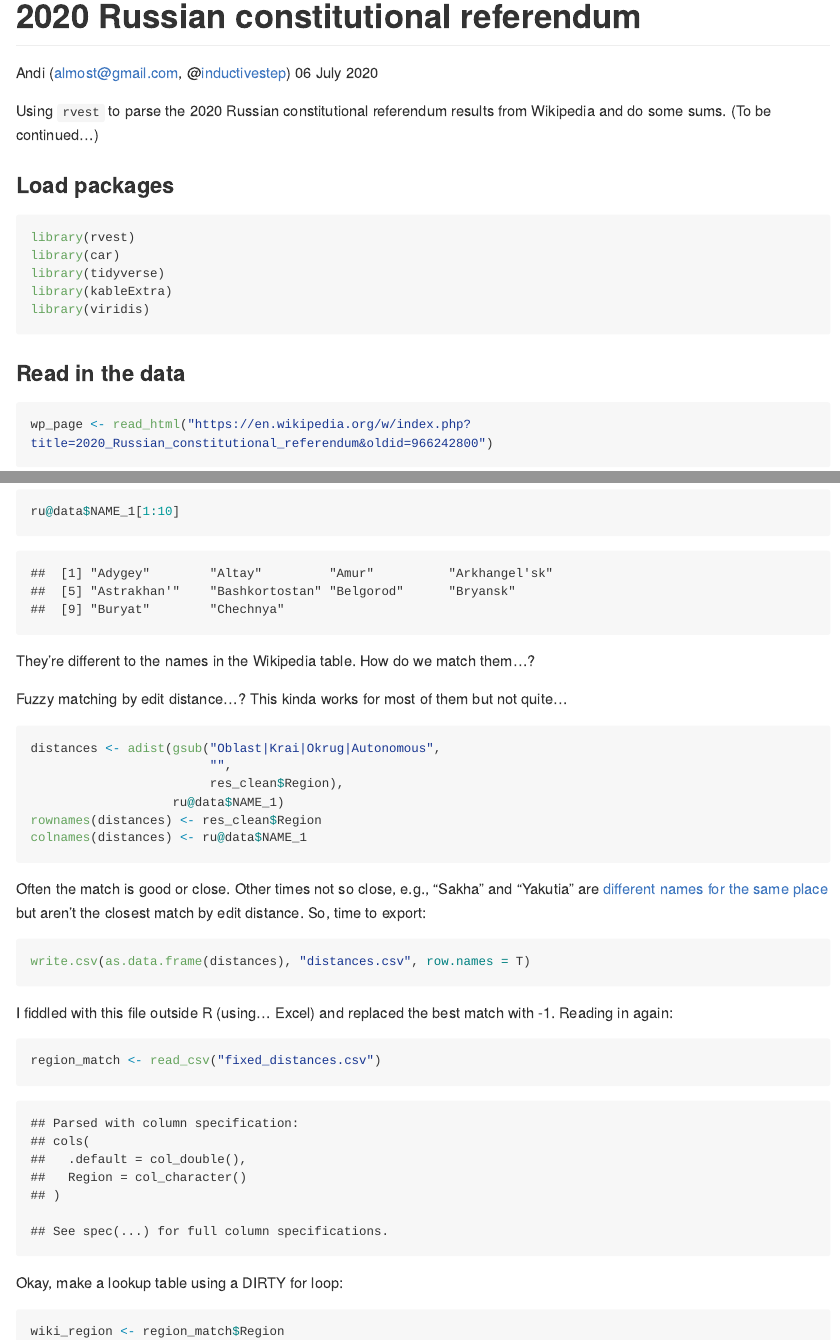
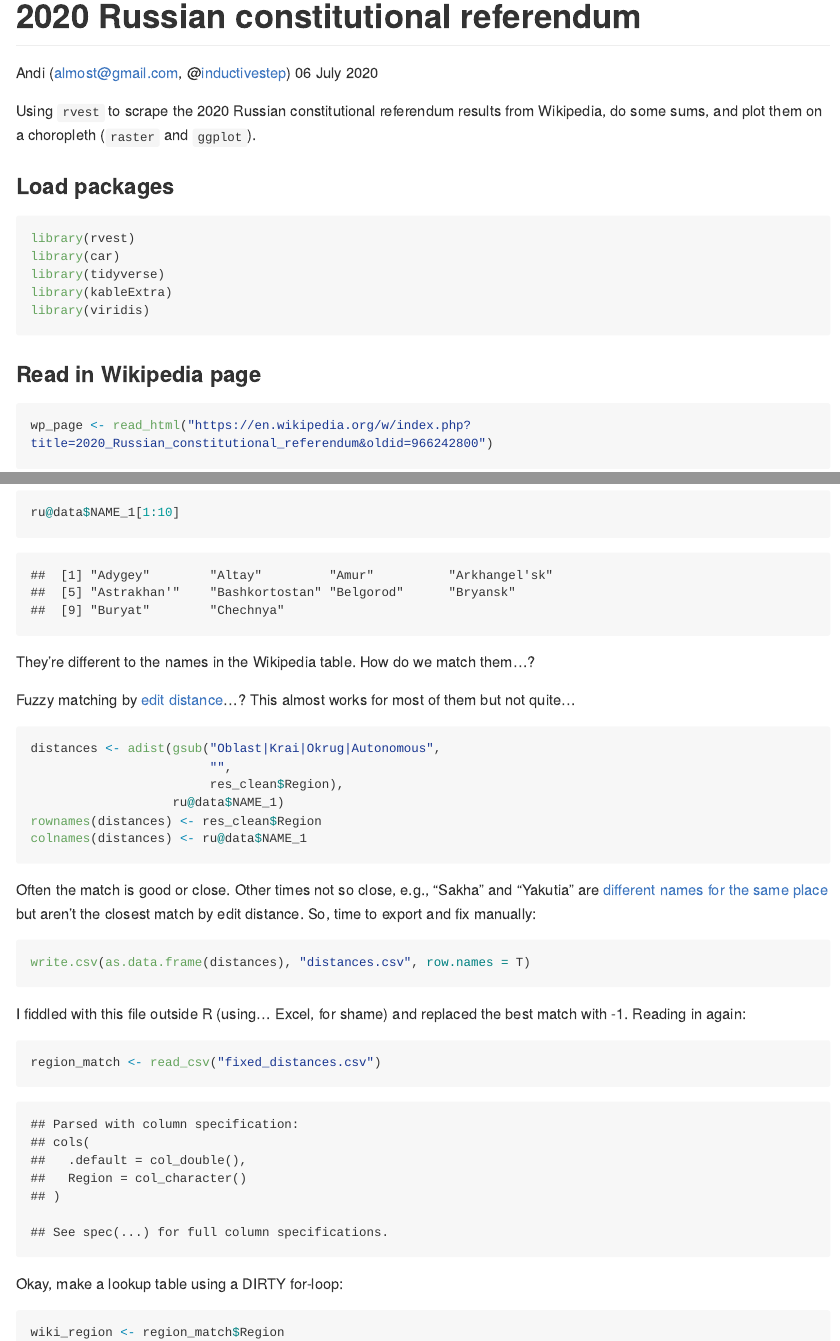
Before and after one commit to InductiveStep/2020-Russian-constitutional-referendum, an R Markdown document (README.Rmd): the page in a window 1100 px wide, from its top, and a second part further down, joined at a grey line. The pictures show the output file README.md that the author committed with the source, drawn offline in the style of GitHub; long lines of code are wrapped.

Commit message:
Mild edits

````diff
--- a/README.Rmd
+++ b/README.Rmd
@@ -5,7 +5,7 @@ date: "`r format(Sys.time(), '%d %B %Y')`"
 output: github_document
 ---
 
-Using `rvest` to parse the 2020 Russian constitutional referendum results from Wikipedia and do some sums. (To be continued...)
+Using `rvest` to scrape the 2020 Russian constitutional referendum results from Wikipedia, do some sums, and plot them on a choropleth (`raster` and `ggplot`).
 
 ### Load packages
 
@@ -18,7 +18,7 @@ library(viridis)
 ```
 
 
-### Read in the data
+### Read in Wikipedia page
 
 ```{r}
 wp_page <- read_html("https://en.wikipedia.org/w/index.php?title=2020_Russian_constitutional_referendum&oldid=966242800")
@@ -152,7 +152,7 @@ ru@data$NAME_1[1:10]
 
 They're different to the names in the Wikipedia table. How do we match them...?
 
-Fuzzy matching by edit distance...? This kinda works for most of them but not quite...
+Fuzzy matching by [edit distance](https://stat.ethz.ch/R-manual/R-devel/library/utils/html/adist.html)...? This almost works for most of them but not quite...
 
 ```{r}
 distances <- adist(gsub("Oblast|Krai|Okrug|Autonomous",
@@ -163,19 +163,19 @@ rownames(distances) <- res_clean$Region
 colnames(distances) <- ru@data$NAME_1
 ```
 
-Often the match is good or close. Other times not so close, e.g., "Sakha" and "Yakutia" are [different names for the same place](https://en.wikipedia.org/wiki/Sakha) but aren't the closest match by edit distance. So, time to export:
+Often the match is good or close. Other times not so close, e.g., "Sakha" and "Yakutia" are [different names for the same place](https://en.wikipedia.org/wiki/Sakha) but aren't the closest match by edit distance. So, time to export and fix manually:
 
 ```{r}
 write.csv(as.data.frame(distances), "distances.csv", row.names = T)
 ```
 
-I fiddled with this file outside R (using... Excel) and replaced the best match with -1. Reading in again:
+I fiddled with this file outside R (using... Excel, for shame) and replaced the best match with -1. Reading in again:
 
 ```{r}
 region_match <- read_csv("fixed_distances.csv")
 ```
 
-Okay, make a lookup table using a DIRTY for loop:
+Okay, make a lookup table using a DIRTY for-loop:
 
 ```{r}
 wiki_region <- region_match$Region
````
Also changed, not shown: README.md, README.Rmd (13 more changed lines).
